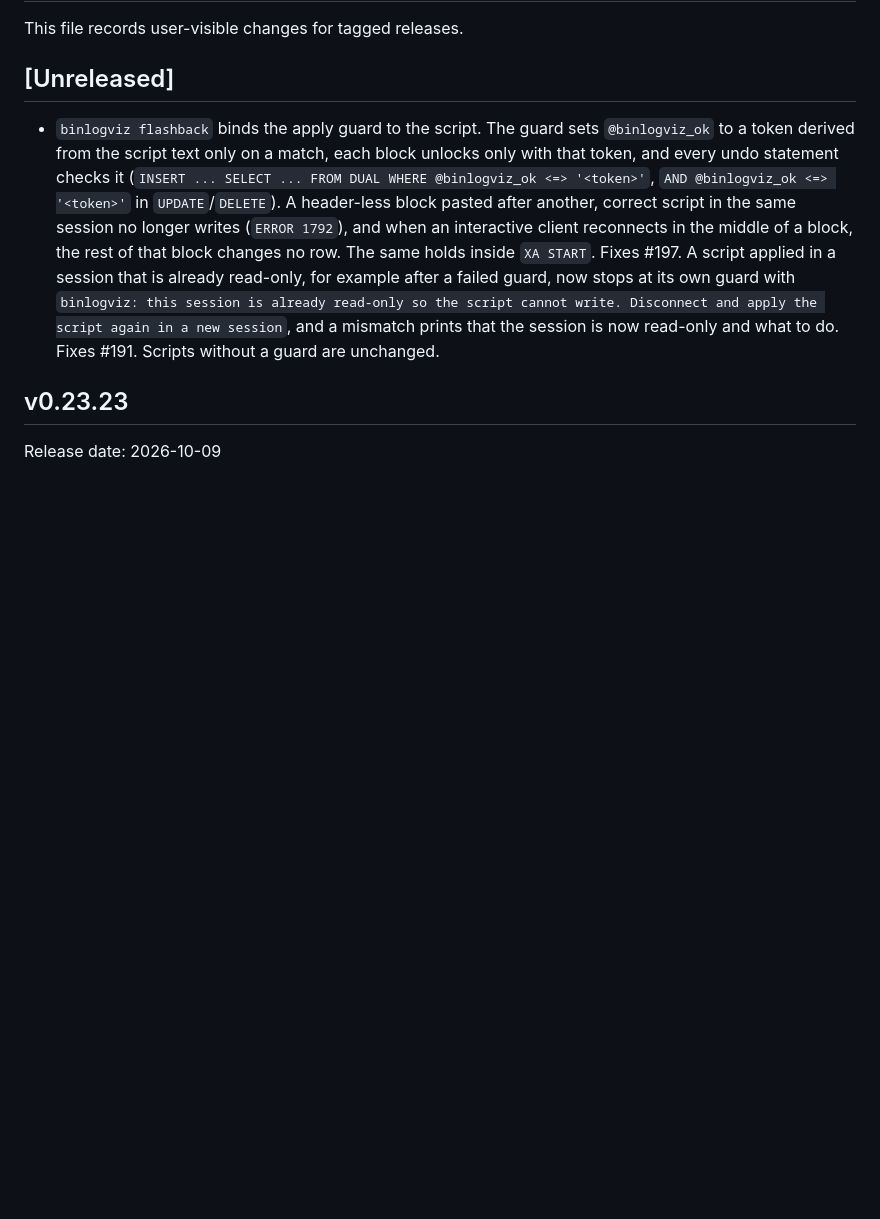
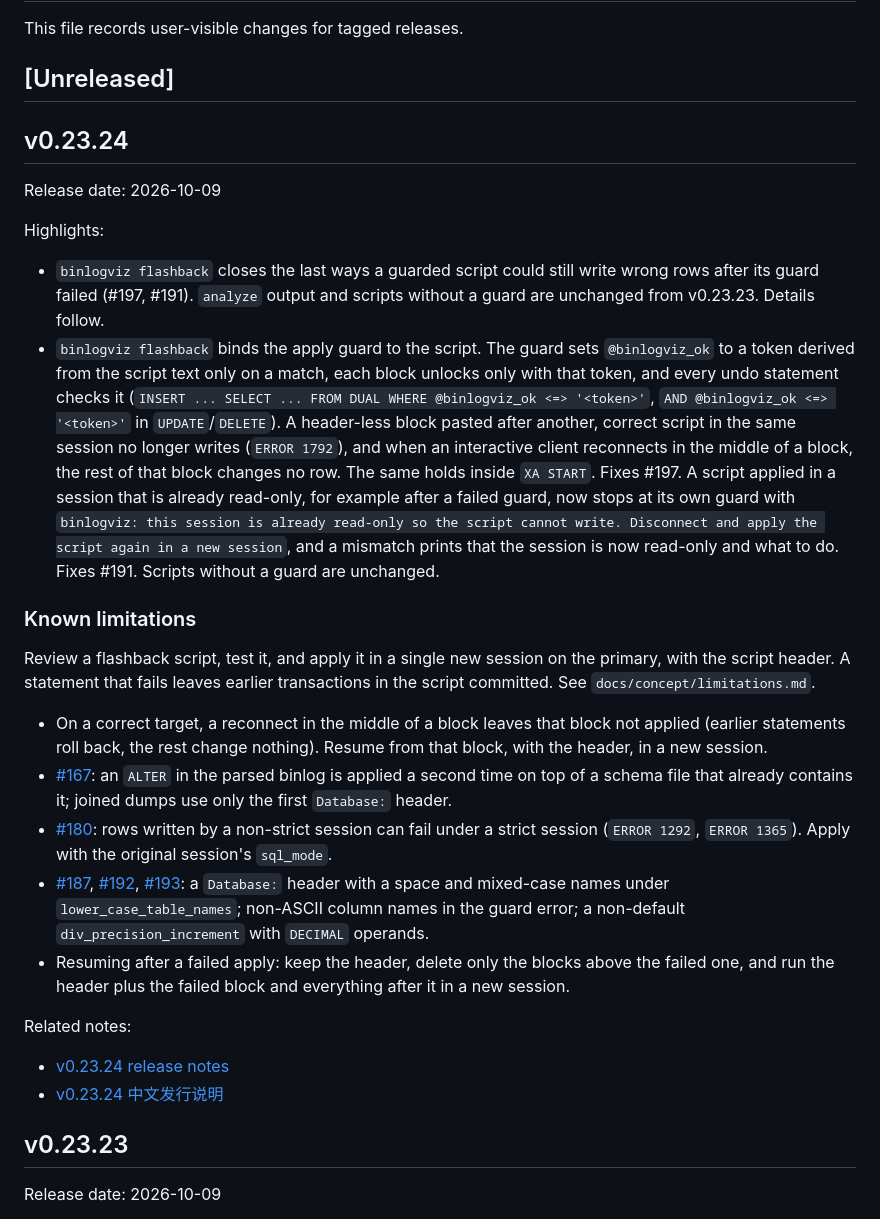
Before and after one commit to Fanduzi/BinlogVisualizer, a Markdown page: CHANGELOG.md, the part around the change. Rendered like a GitHub page; blank space fills up the shorter version.

Commit message:
docs: BinlogViz v0.23.24 release notes (#202)

```diff
--- a/CHANGELOG.md
+++ b/CHANGELOG.md
@@ -4,7 +4,29 @@ This file records user-visible changes for tagged releases.
 
 ## [Unreleased]
 
+## v0.23.24
+
+Release date: 2026-10-09
+
+Highlights:
+
+- `binlogviz flashback` closes the last ways a guarded script could still write wrong rows after its guard failed (#197, #191). `analyze` output and scripts without a guard are unchanged from v0.23.23. Details follow.
 - `binlogviz flashback` binds the apply guard to the script. The guard sets `@binlogviz_ok` to a token derived from the script text only on a match, each block unlocks only with that token, and every undo statement checks it (`INSERT ... SELECT ... FROM DUAL WHERE @binlogviz_ok <=> '<token>'`, `AND @binlogviz_ok <=> '<token>'` in `UPDATE`/`DELETE`). A header-less block pasted after another, correct script in the same session no longer writes (`ERROR 1792`), and when an interactive client reconnects in the middle of a block, the rest of that block changes no row. The same holds inside `XA START`. Fixes #197. A script applied in a session that is already read-only, for example after a failed guard, now stops at its own guard with `binlogviz: this session is already read-only so the script cannot write. Disconnect and apply the script again in a new session`, and a mismatch prints that the session is now read-only and what to do. Fixes #191. Scripts without a guard are unchanged.
+
+### Known limitations
+
+Review a flashback script, test it, and apply it in a single new session on the primary, with the script header. A statement that fails leaves earlier transactions in the script committed. See `docs/concept/limitations.md`.
+
+- On a correct target, a reconnect in the middle of a block leaves that block not applied (earlier statements roll back, the rest change nothing). Resume from that block, with the header, in a new session.
+- [#167](https://github.com/Fanduzi/BinlogVisualizer/issues/167): an `ALTER` in the parsed binlog is applied a second time on top of a schema file that already contains it; joined dumps use only the first `Database:` header.
+- [#180](https://github.com/Fanduzi/BinlogVisualizer/issues/180): rows written by a non-strict session can fail under a strict session (`ERROR 1292`, `ERROR 1365`). Apply with the original session's `sql_mode`.
+- [#187](https://github.com/Fanduzi/BinlogVisualizer/issues/187), [#192](https://github.com/Fanduzi/BinlogVisualizer/issues/192), [#193](https://github.com/Fanduzi/BinlogVisualizer/issues/193): a `Database:` header with a space and mixed-case names under `lower_case_table_names`; non-ASCII column names in the guard error; a non-default `div_precision_increment` with `DECIMAL` operands.
+- Resuming after a failed apply: keep the header, delete only the blocks above the failed one, and run the header plus the failed block and everything after it in a new session.
+
+Related notes:
+
+- [v0.23.24 release notes](docs/releases/release-notes-v0.23.24.md)
+- [v0.23.24 中文发行说明](docs/releases/release-notes-v0.23.24.zh-CN.md)
 
 ## v0.23.23
 
```
Also changed, not shown: docs/releases/release-notes-v0.23.24.md (added, +45 -0 lines), docs/releases/release-notes-v0.23.24.zh-CN.md (added, +45 -0 lines).
